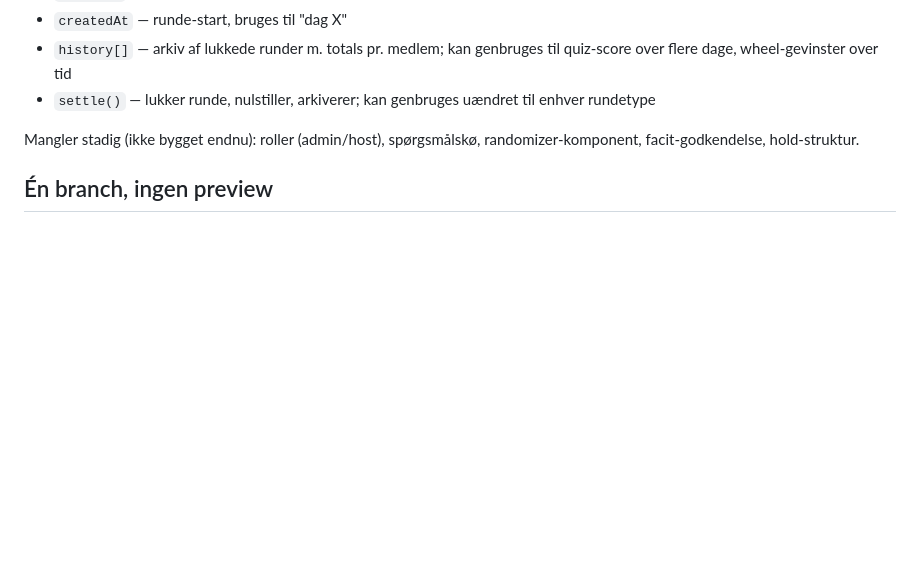
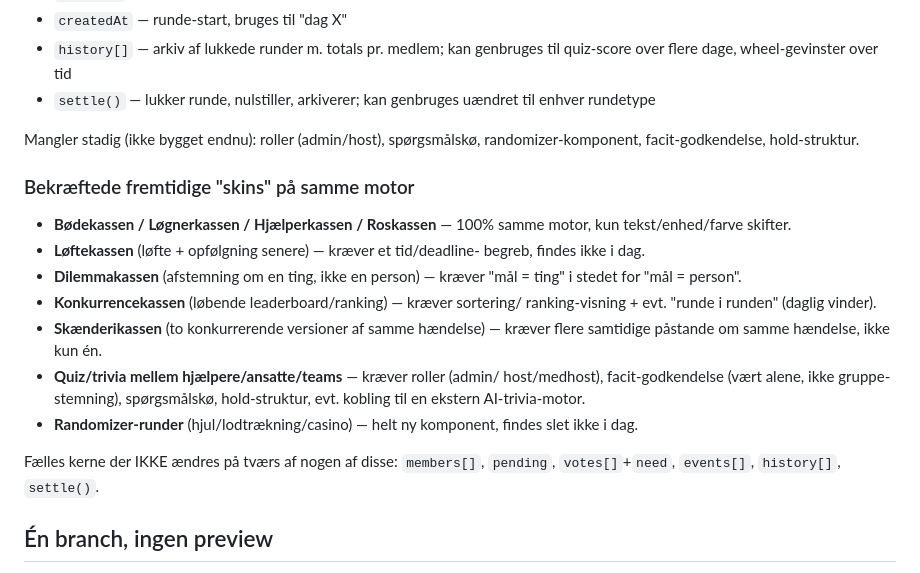
Before and after one commit to martinthygesen-create/Brokkekassen, a Markdown page: CLAUDE.md, the part around the change. Drawn GitHub-style; blank space fills up the shorter version.

Commit message:
Doc: bekræftede fremtidige "...Kassen"-skins på samme rundemotor
Lister de konkrete videreudviklinger der er blevet drøftet (bødekassen,
løftekassen, dilemmakassen, konkurrencekassen, skænderikassen,
quiz/trivia med roller, randomizer-runder) og hvad hver især kræver
ud over den fælles kerne.

```diff
--- a/CLAUDE.md
+++ b/CLAUDE.md
@@ -80,6 +80,27 @@ De genbrugelige runde-elementer, der allerede findes i koden:
 Mangler stadig (ikke bygget endnu): roller (admin/host), spørgsmålskø,
 randomizer-komponent, facit-godkendelse, hold-struktur.
 
+### Bekræftede fremtidige "skins" på samme motor
+
+- **Bødekassen / Løgnerkassen / Hjælperkassen / Roskassen** — 100% samme
+  motor, kun tekst/enhed/farve skifter.
+- **Løftekassen** (løfte + opfølgning senere) — kræver et tid/deadline-
+  begreb, findes ikke i dag.
+- **Dilemmakassen** (afstemning om en ting, ikke en person) — kræver
+  "mål = ting" i stedet for "mål = person".
+- **Konkurrencekassen** (løbende leaderboard/ranking) — kræver sortering/
+  ranking-visning + evt. "runde i runden" (daglig vinder).
+- **Skænderikassen** (to konkurrerende versioner af samme hændelse) —
+  kræver flere samtidige påstande om samme hændelse, ikke kun én.
+- **Quiz/trivia mellem hjælpere/ansatte/teams** — kræver roller (admin/
+  host/medhost), facit-godkendelse (vært alene, ikke gruppe-stemning),
+  spørgsmålskø, hold-struktur, evt. kobling til en ekstern AI-trivia-motor.
+- **Randomizer-runder** (hjul/lodtrækning/casino) — helt ny komponent,
+  findes slet ikke i dag.
+
+Fælles kerne der IKKE ændres på tværs af nogen af disse:
+`members[]`, `pending`, `votes[]`+`need`, `events[]`, `history[]`, `settle()`.
+
 ## Én branch, ingen preview
 
 Der køres bevidst med ÉN branch (`claude/brokkekassen-famille-setup-ixh41o`)
```
